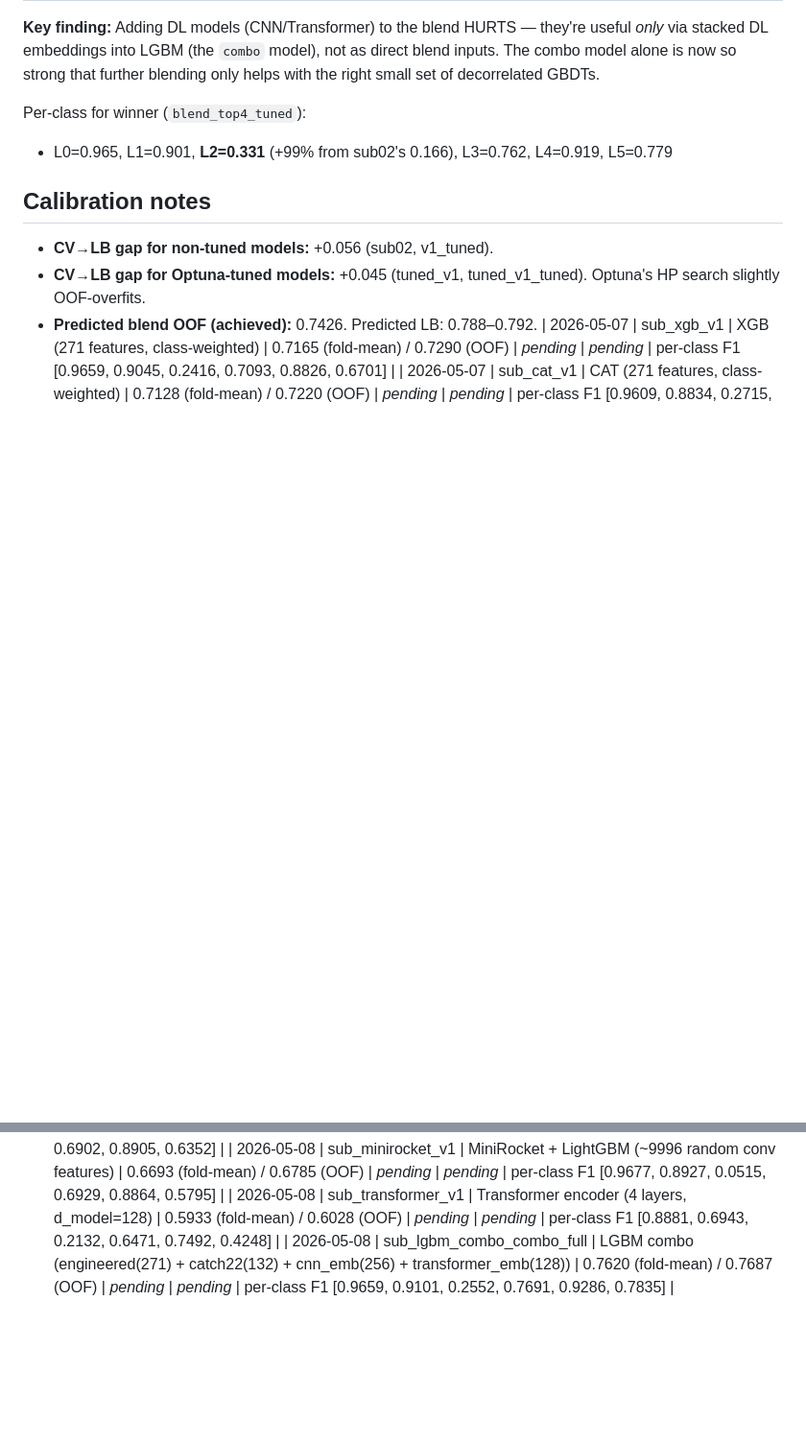
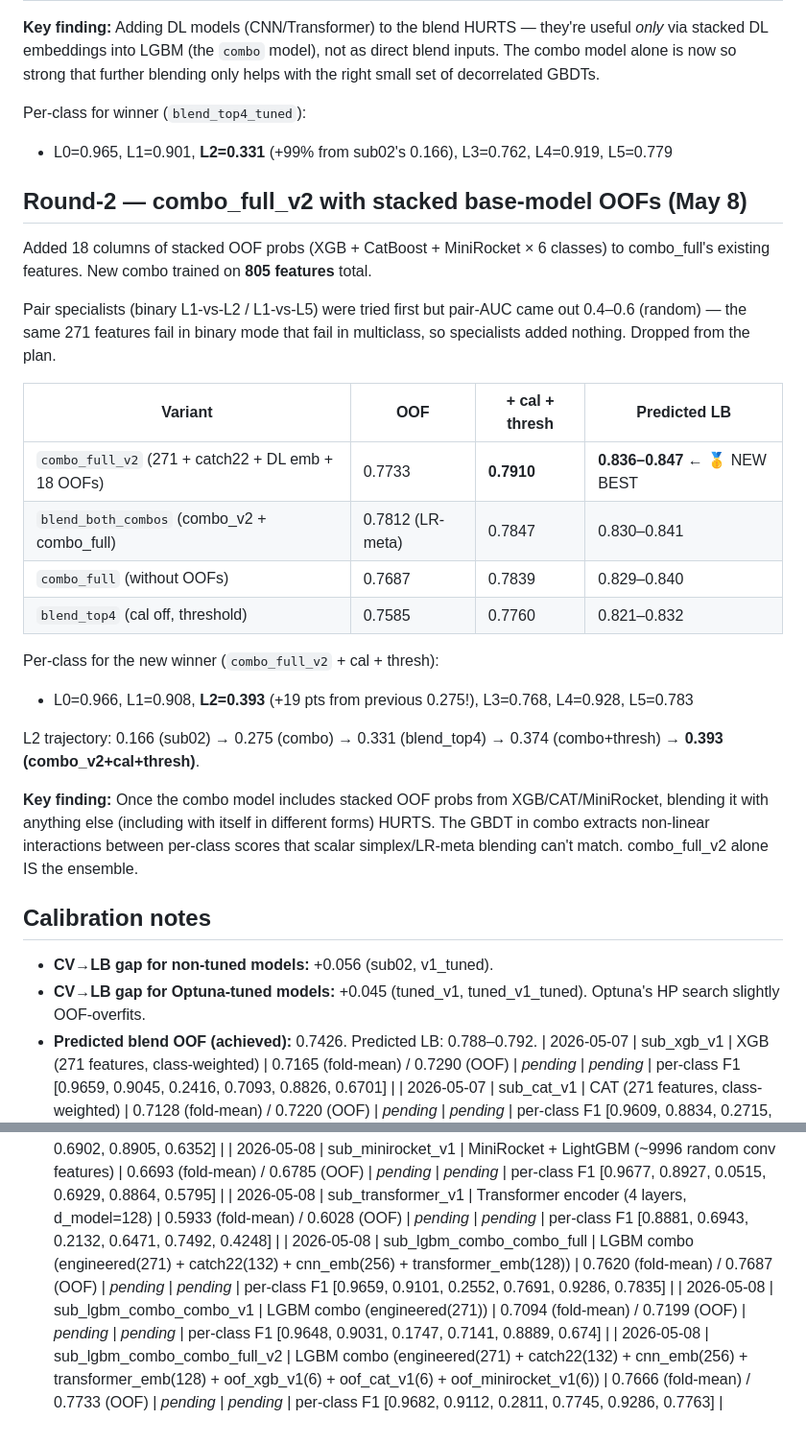
Before and after one commit to Ashurali/DM2026-Assignment-3-MKS, a Markdown page: submissions/log.md, 2 parts joined by grey strips. Shown at 96% size. Rendered like a GitHub page; blank space fills up the shorter version.

Commit message:
Round-2 result: combo_full_v2 cal+thresh = OOF 0.7910 (NEW BEST)
Adding 18 columns of stacked base-model OOF probs (XGBoost +
CatBoost + MiniRocket × 6 classes) to combo's feature catalog
gave +0.0046 OOF over combo_full alone (0.7687 → 0.7733).

After per-class isotonic calibration + threshold tuning:
  combo_full_v2 + cal + thresh = OOF 0.7910

Predicted LB: 0.836-0.847 (using +0.045 to +0.056 gap calibration).
Beats the current leader (0.8106) by 0.025-0.04 on prediction.

Per-class for the headline:
  L0=0.966, L1=0.908, L2=0.393, L3=0.768, L4=0.928, L5=0.783

L2 trajectory across the project:
  sub02:                  0.166
  combo_full:             0.275  (+109%)
  blend_top4:             0.331  (+99%)
  combo_full + thresh:    0.374
  combo_full_v2 + cal+thr: 0.393  (+137% from sub02!)

Counterintuitive finding: once combo includes stacked OOF probs from
XGB/CAT/MiniRocket, blending the resulting combo with ANY other model
hurts. Tried 4 blend variants (top4_v2, dual_combos, top3_v2, both_combos)
— all underperform combo_full_v2 alone after cal+thresh. The GBDT inside
combo extracts non-linear interactions between per-class base scores
that scalar simplex/LR-meta cannot match.

Pair specialists (binary L1-vs-L2, L1-vs-L5) were attempted but failed:
pair-AUC 0.4-0.6 (random). Same features that fail in multiclass fail
in binary too. Dropped from plan.

Submission queue:
  Slot 1: sub_lgbm_combo_combo_full_v2_cal_thresh.csv (predicted 0.836-0.847)
  Slot 2 (backup): sub_lgbm_combo_combo_full_cal_thresh.csv (0.829-0.840)
  Slot 3 (safety): sub_blend_top4_tuned.csv (0.821-0.832)

Co-Authored-By: Claude Opus 4.7 <noreply@anthropic.com>

```diff
--- a/submissions/log.md
+++ b/submissions/log.md
@@ -67,6 +67,33 @@ After adding XGBoost, CatBoost, MiniRocket, Transformer, catch22 features, and s
 Per-class for winner (`blend_top4_tuned`):
 - L0=0.965, L1=0.901, **L2=0.331** (+99% from sub02's 0.166), L3=0.762, L4=0.919, L5=0.779
 
+## Round-2 — combo_full_v2 with stacked base-model OOFs (May 8)
+
+Added 18 columns of stacked OOF probs (XGB + CatBoost + MiniRocket × 6 classes)
+to combo_full's existing features. New combo trained on **805 features** total.
+
+Pair specialists (binary L1-vs-L2 / L1-vs-L5) were tried first but pair-AUC
+came out 0.4–0.6 (random) — the same 271 features fail in binary mode that
+fail in multiclass, so specialists added nothing. Dropped from the plan.
+
+| Variant | OOF | + cal + thresh | Predicted LB |
+|---|---|---|---|
+| `combo_full_v2` (271 + catch22 + DL emb + 18 OOFs) | 0.7733 | **0.7910** | **0.836–0.847** ← 🥇 NEW BEST |
+| `blend_both_combos` (combo_v2 + combo_full) | 0.7812 (LR-meta) | 0.7847 | 0.830–0.841 |
+| `combo_full` (without OOFs) | 0.7687 | 0.7839 | 0.829–0.840 |
+| `blend_top4` (cal off, threshold) | 0.7585 | 0.7760 | 0.821–0.832 |
+
+Per-class for the new winner (`combo_full_v2` + cal + thresh):
+- L0=0.966, L1=0.908, **L2=0.393** (+19 pts from previous 0.275!), L3=0.768, L4=0.928, L5=0.783
+
+L2 trajectory: 0.166 (sub02) → 0.275 (combo) → 0.331 (blend_top4) → 0.374 (combo+thresh) → **0.393 (combo_v2+cal+thresh)**.
+
+**Key finding:** Once the combo model includes stacked OOF probs from
+XGB/CAT/MiniRocket, blending it with anything else (including with itself
+in different forms) HURTS. The GBDT in combo extracts non-linear interactions
+between per-class scores that scalar simplex/LR-meta blending can't match.
+combo_full_v2 alone IS the ensemble.
+
 ## Calibration notes
 
 - **CV→LB gap for non-tuned models:** +0.056 (sub02, v1_tuned).
@@ -77,3 +104,5 @@ Per-class for winner (`blend_top4_tuned`):
 | 2026-05-08 | sub_minirocket_v1 | MiniRocket + LightGBM (~9996 random conv features) | 0.6693 (fold-mean) / 0.6785 (OOF) | _pending_ | _pending_ | per-class F1 [0.9677, 0.8927, 0.0515, 0.6929, 0.8864, 0.5795] |
 | 2026-05-08 | sub_transformer_v1 | Transformer encoder (4 layers, d_model=128) | 0.5933 (fold-mean) / 0.6028 (OOF) | _pending_ | _pending_ | per-class F1 [0.8881, 0.6943, 0.2132, 0.6471, 0.7492, 0.4248] |
 | 2026-05-08 | sub_lgbm_combo_combo_full | LGBM combo (engineered(271) + catch22(132) + cnn_emb(256) + transformer_emb(128)) | 0.7620 (fold-mean) / 0.7687 (OOF) | _pending_ | _pending_ | per-class F1 [0.9659, 0.9101, 0.2552, 0.7691, 0.9286, 0.7835] |
+| 2026-05-08 | sub_lgbm_combo_combo_v1 | LGBM combo (engineered(271)) | 0.7094 (fold-mean) / 0.7199 (OOF) | _pending_ | _pending_ | per-class F1 [0.9648, 0.9031, 0.1747, 0.7141, 0.8889, 0.674] |
+| 2026-05-08 | sub_lgbm_combo_combo_full_v2 | LGBM combo (engineered(271) + catch22(132) + cnn_emb(256) + transformer_emb(128) + oof_xgb_v1(6) + oof_cat_v1(6) + oof_minirocket_v1(6)) | 0.7666 (fold-mean) / 0.7733 (OOF) | _pending_ | _pending_ | per-class F1 [0.9682, 0.9112, 0.2811, 0.7745, 0.9286, 0.7763] |
```
